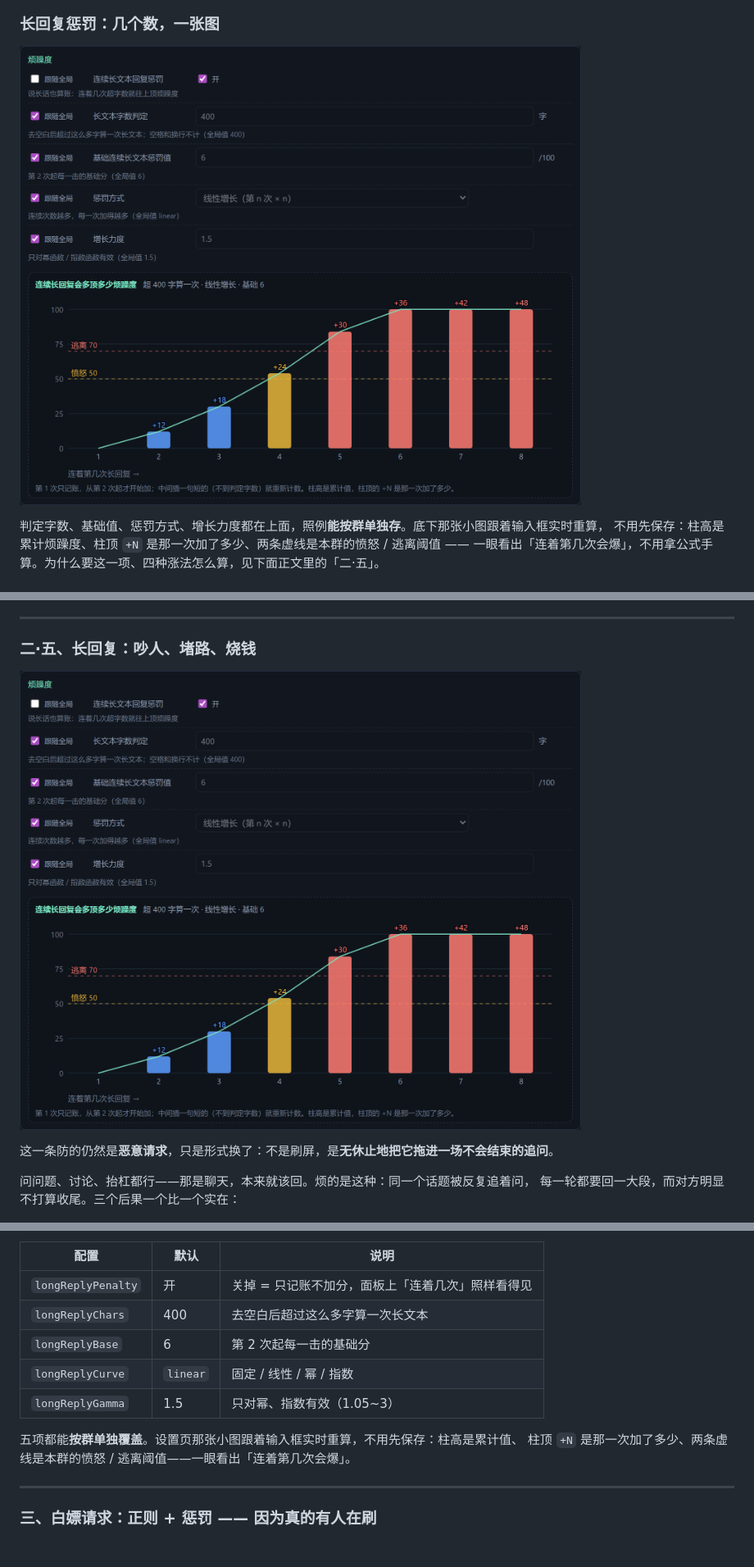
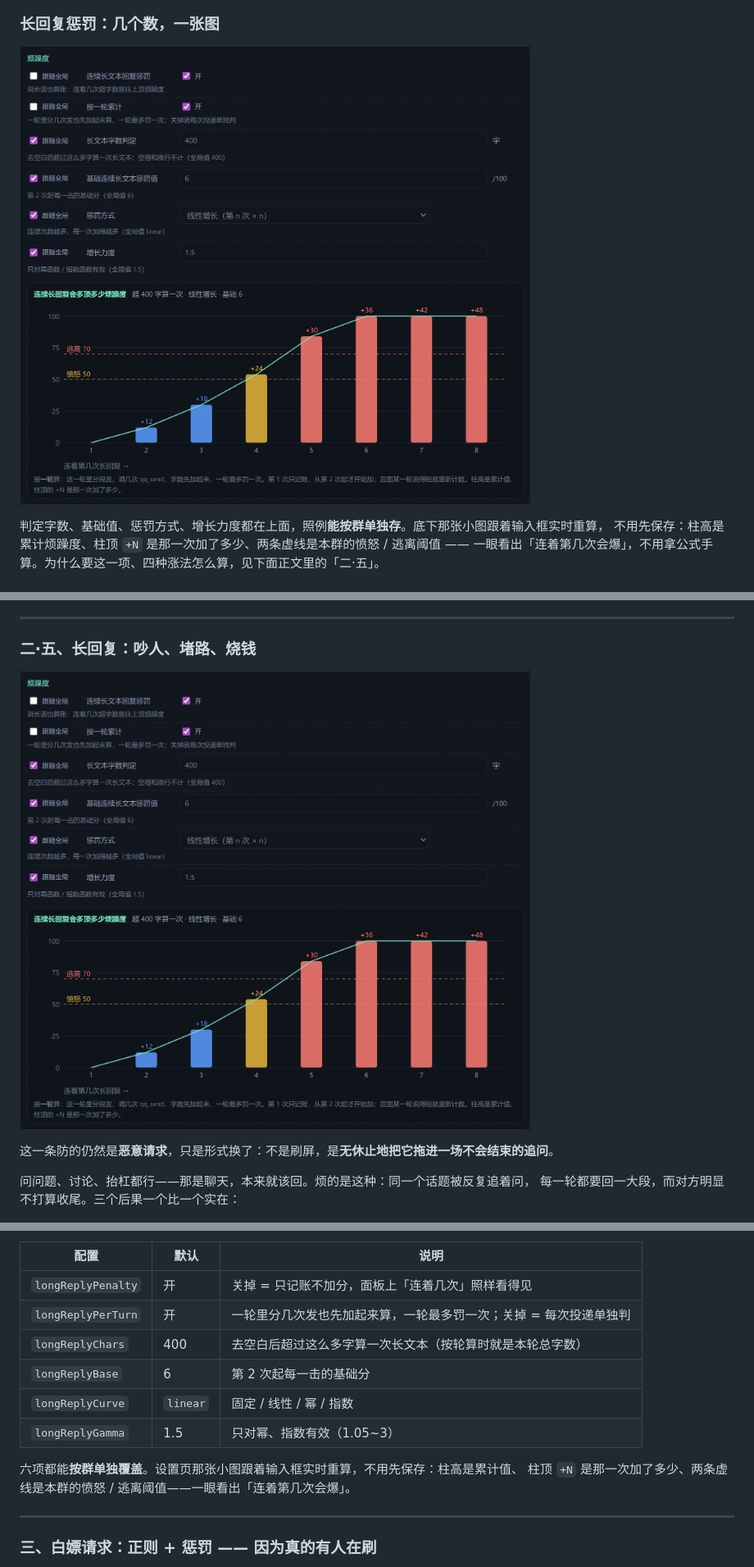
Before and after one commit to Mrapple051108/DSH-QBot, a Markdown page: README.md, 3 parts joined by grey strips. Shown at 82% size. Drawn GitHub-style; pictures changed too: docs/screenshots/07-long-reply.png.

```diff
--- a/README.md
+++ b/README.md
@@ -284,12 +290,13 @@ DSH 侧栏里有一页「**群聊状态与设置**」，两个 tab。截图里
 | 配置 | 默认 | 说明 |
 | --- | --- | --- |
 | `longReplyPenalty` | 开 | 关掉 = 只记账不加分，面板上「连着几次」照样看得见 |
-| `longReplyChars` | 400 | 去空白后超过这么多字算一次长文本 |
+| `longReplyPerTurn` | 开 | 一轮里分几次发也先加起来算，一轮最多罚一次；关掉 = 每次投递单独判 |
+| `longReplyChars` | 400 | 去空白后超过这么多字算一次长文本（按轮算时就是本轮总字数） |
 | `longReplyBase` | 6 | 第 2 次起每一击的基础分 |
 | `longReplyCurve` | `linear` | 固定 / 线性 / 幂 / 指数 |
 | `longReplyGamma` | 1.5 | 只对幂、指数有效（1.05~3） |
 
-五项都能**按群单独覆盖**。设置页那张小图跟着输入框实时重算，不用先保存：柱高是累计值、
+六项都能**按群单独覆盖**。设置页那张小图跟着输入框实时重算，不用先保存：柱高是累计值、
 柱顶 `+N` 是那一次加了多少、两条虚线是本群的愤怒 / 逃离阈值——一眼看出「连着第几次会爆」。
 
 ---
```
Also changed, not shown: other parts of README.md (+15 -9 lines), CHANGELOG.md (+38 -0 lines), docs/configuration.md (+4 -3 lines), 11 other files.
